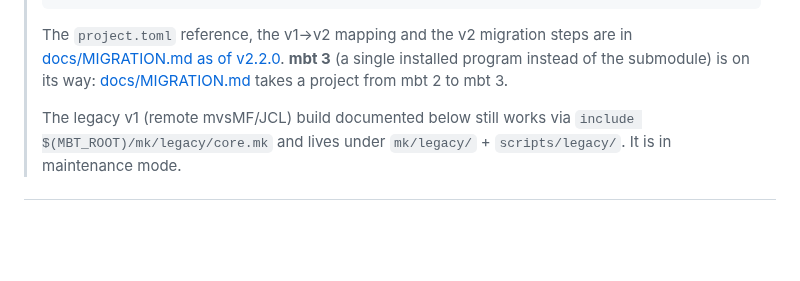
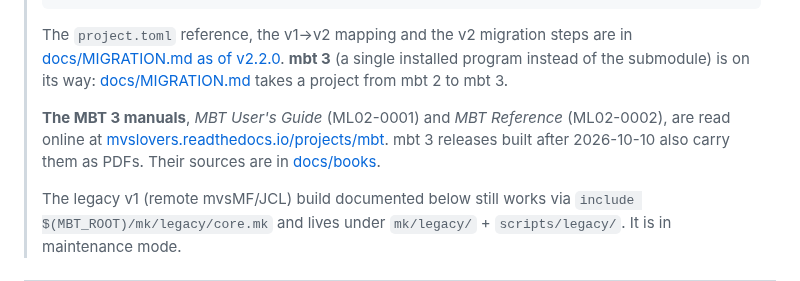
Before and after one commit to mvslovers/mbt, a Markdown page: README.md, the part around the change. Rendered like a GitHub page; blank space fills up the shorter version.

Commit message:
README: point to the MBT 3 manuals

```diff
--- a/README.md
+++ b/README.md
@@ -23,6 +23,12 @@ mbt is a reusable Git submodule that centralizes the full build pipeline for
 > are in [docs/MIGRATION.md as of v2.2.0](https://github.com/mvslovers/mbt/blob/v2.2.0/docs/MIGRATION.md).
 > **mbt 3** (a single installed program instead of the submodule) is on its
 > way: [docs/MIGRATION.md](docs/MIGRATION.md) takes a project from mbt 2 to mbt 3.
+>
+> **The MBT 3 manuals**, *MBT User's Guide* (ML02-0001) and *MBT Reference*
+> (ML02-0002), are read online at
+> [mvslovers.readthedocs.io/projects/mbt](https://mvslovers.readthedocs.io/projects/mbt/).
+> mbt 3 releases built after 2026-10-10 also carry them as PDFs. Their sources are in
+> [docs/books](docs/books).
 >
 > The legacy v1 (remote mvsMF/JCL) build documented below still works via
 > `include $(MBT_ROOT)/mk/legacy/core.mk` and lives under `mk/legacy/` +
```
